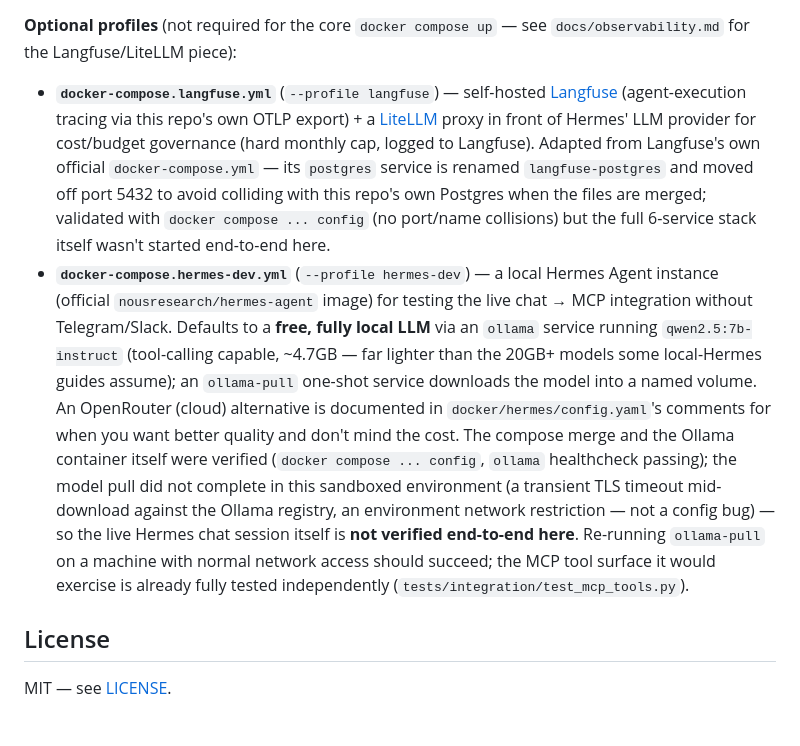
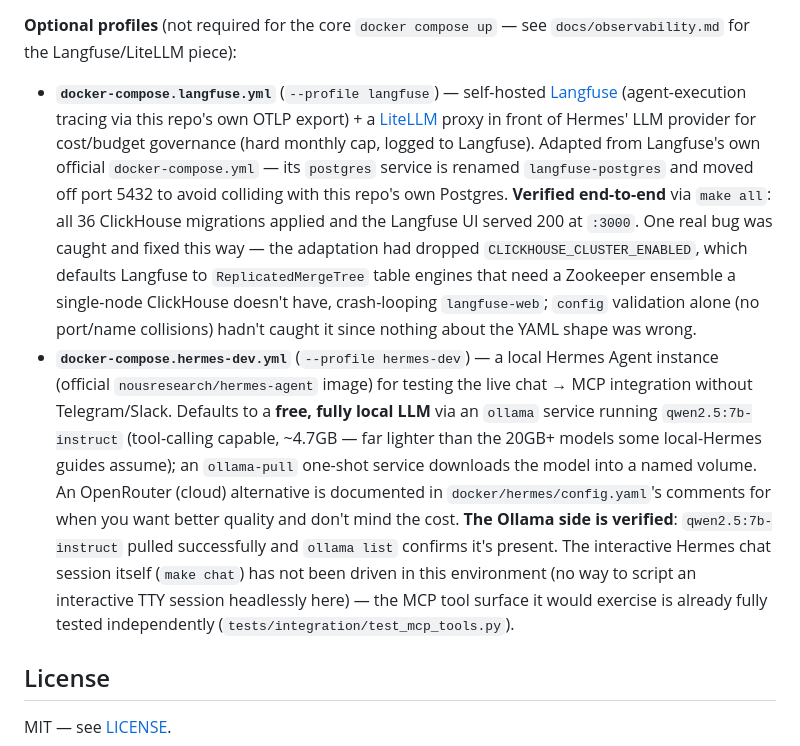
Before and after one commit to RookieCol/finance-mcp, a Markdown page: README.md, the part around the change. Drawn GitHub-style; blank space fills up the shorter version.

Commit message:
docs(readme): mark Langfuse and Ollama as end-to-end verified
Updates the optional-profiles section now that make all was actually
run and confirmed working (Langfuse UI 200 after the
CLICKHOUSE_CLUSTER_ENABLED fix, qwen2.5:7b-instruct pulled and present
in ollama list). Only the interactive Hermes chat session itself
remains unverified here, since there's no way to drive an interactive
TTY session headlessly in this environment.

Co-Authored-By: Claude Sonnet 5 <noreply@anthropic.com>

```diff
--- a/README.md
+++ b/README.md
@@ -238,8 +238,8 @@ Build is executed stage-by-stage, each stage landing as its own commit(s) on `ma
 
 **Optional profiles** (not required for the core `docker compose up` — see `docs/observability.md` for the Langfuse/LiteLLM piece):
 
-- **`docker-compose.langfuse.yml`** (`--profile langfuse`) — self-hosted [Langfuse](https://langfuse.com) (agent-execution tracing via this repo's own OTLP export) + a [LiteLLM](https://www.litellm.ai) proxy in front of Hermes' LLM provider for cost/budget governance (hard monthly cap, logged to Langfuse). Adapted from Langfuse's own official `docker-compose.yml` — its `postgres` service is renamed `langfuse-postgres` and moved off port 5432 to avoid colliding with this repo's own Postgres when the files are merged; validated with `docker compose ... config` (no port/name collisions) but the full 6-service stack itself wasn't started end-to-end here.
-- **`docker-compose.hermes-dev.yml`** (`--profile hermes-dev`) — a local Hermes Agent instance (official `nousresearch/hermes-agent` image) for testing the live chat → MCP integration without Telegram/Slack. Defaults to a **free, fully local LLM** via an `ollama` service running `qwen2.5:7b-instruct` (tool-calling capable, ~4.7GB — far lighter than the 20GB+ models some local-Hermes guides assume); an `ollama-pull` one-shot service downloads the model into a named volume. An OpenRouter (cloud) alternative is documented in `docker/hermes/config.yaml`'s comments for when you want better quality and don't mind the cost. The compose merge and the Ollama container itself were verified (`docker compose ... config`, `ollama` healthcheck passing); the model pull did not complete in this sandboxed environment (a transient TLS timeout mid-download against the Ollama registry, an environment network restriction — not a config bug) — so the live Hermes chat session itself is **not verified end-to-end here**. Re-running `ollama-pull` on a machine with normal network access should succeed; the MCP tool surface it would exercise is already fully tested independently (`tests/integration/test_mcp_tools.py`).
+- **`docker-compose.langfuse.yml`** (`--profile langfuse`) — self-hosted [Langfuse](https://langfuse.com) (agent-execution tracing via this repo's own OTLP export) + a [LiteLLM](https://www.litellm.ai) proxy in front of Hermes' LLM provider for cost/budget governance (hard monthly cap, logged to Langfuse). Adapted from Langfuse's own official `docker-compose.yml` — its `postgres` service is renamed `langfuse-postgres` and moved off port 5432 to avoid colliding with this repo's own Postgres. **Verified end-to-end** via `make all`: all 36 ClickHouse migrations applied and the Langfuse UI served 200 at `:3000`. One real bug was caught and fixed this way — the adaptation had dropped `CLICKHOUSE_CLUSTER_ENABLED`, which defaults Langfuse to `ReplicatedMergeTree` table engines that need a Zookeeper ensemble a single-node ClickHouse doesn't have, crash-looping `langfuse-web`; `config` validation alone (no port/name collisions) hadn't caught it since nothing about the YAML shape was wrong.
+- **`docker-compose.hermes-dev.yml`** (`--profile hermes-dev`) — a local Hermes Agent instance (official `nousresearch/hermes-agent` image) for testing the live chat → MCP integration without Telegram/Slack. Defaults to a **free, fully local LLM** via an `ollama` service running `qwen2.5:7b-instruct` (tool-calling capable, ~4.7GB — far lighter than the 20GB+ models some local-Hermes guides assume); an `ollama-pull` one-shot service downloads the model into a named volume. An OpenRouter (cloud) alternative is documented in `docker/hermes/config.yaml`'s comments for when you want better quality and don't mind the cost. **The Ollama side is verified**: `qwen2.5:7b-instruct` pulled successfully and `ollama list` confirms it's present. The interactive Hermes chat session itself (`make chat`) has not been driven in this environment (no way to script an interactive TTY session headlessly here) — the MCP tool surface it would exercise is already fully tested independently (`tests/integration/test_mcp_tools.py`).
 
 ## License
 
```
